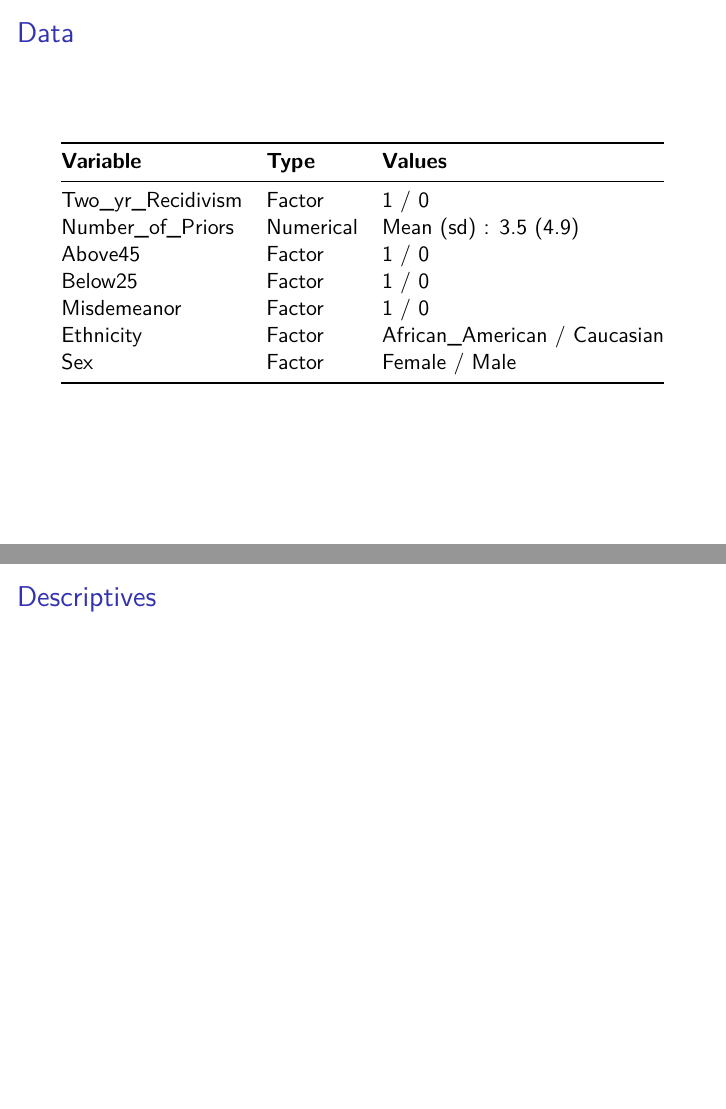
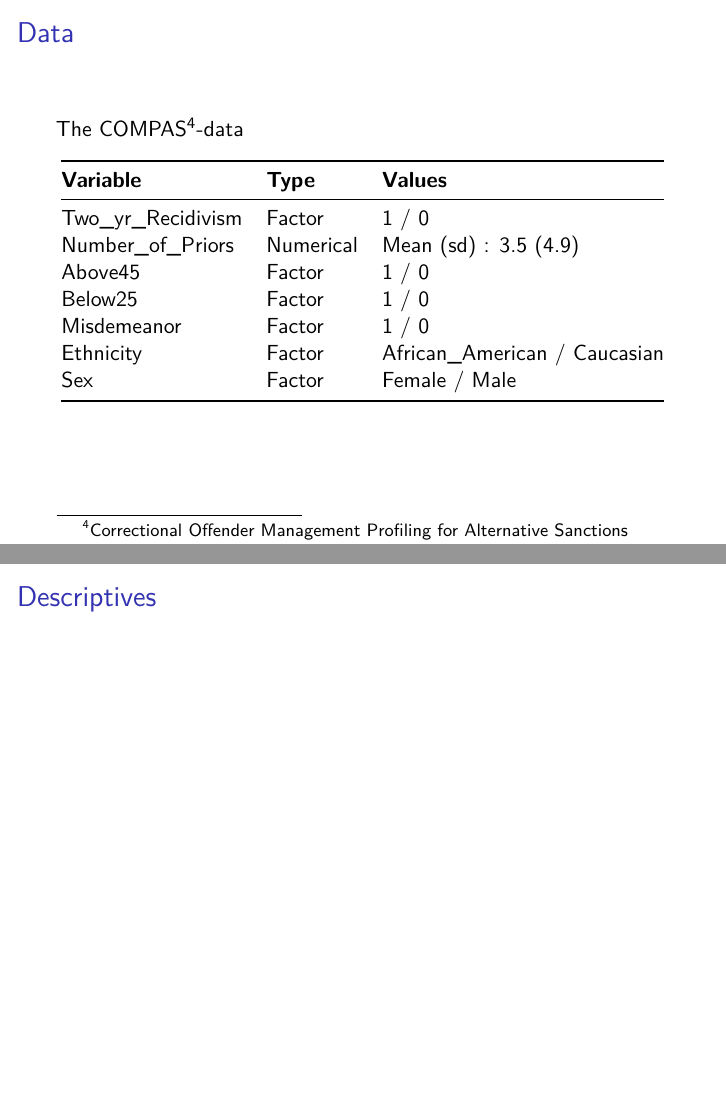
Before and after one commit to sarathiringer/ProjectAssignmentSTAN45, an R Markdown document (report/presentation.Rmd): pages 7 and 8 of 24, joined at a grey line. Rendered offline with R 4.5, knitr and Pandoc, then LaTeX, with nearby package versions; the code chunks are not run, so their results and figures are left out.

Commit message:
name on dataslide

```diff
--- a/report/presentation.Rmd
+++ b/report/presentation.Rmd
@@ -93,6 +93,10 @@ $$
 <!-- \normalsize -->
 
 ## Data
+
+The COMPAS^[Correctional Offender Management Profiling for Alternative
+Sanctions]-data
+
 **Variable**  | **Type** | **Values** | **%**
 ------ | ------|-------------------------------------------
 Two_yr_Recidivism | Factor | 1 / 0 | 53 / 47
```
